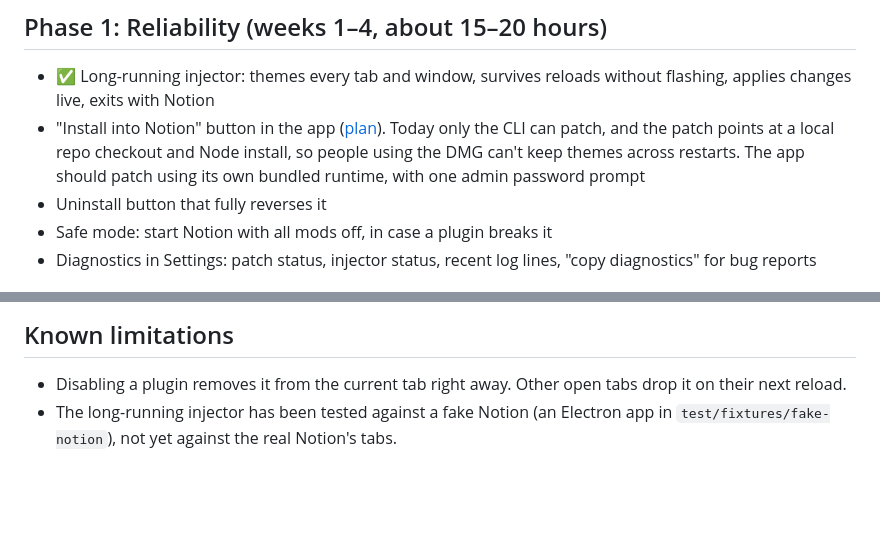
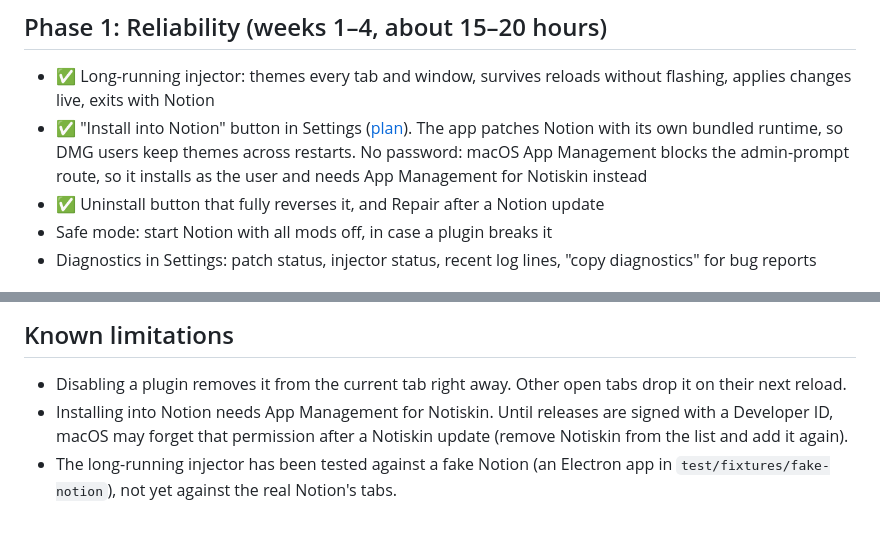
Before and after one commit to notiskin/notiskin, a Markdown page: ROADMAP.md, 2 parts joined by grey strips. Drawn GitHub-style; blank space fills up the shorter version.

```diff
--- a/ROADMAP.md
+++ b/ROADMAP.md
@@ -16,8 +16,8 @@ Detailed plan: [docs/prompts/phase-0-security-cleanup.md](docs/prompts/phase-0-s
 ## Phase 1: Reliability (weeks 1–4, about 15–20 hours)
 
 - ✅ Long-running injector: themes every tab and window, survives reloads without flashing, applies changes live, exits with Notion
-- "Install into Notion" button in the app ([plan](docs/prompts/phase-1-install-button.md)). Today only the CLI can patch, and the patch points at a local repo checkout and Node install, so people using the DMG can't keep themes across restarts. The app should patch using its own bundled runtime, with one admin password prompt
-- Uninstall button that fully reverses it
+- ✅ "Install into Notion" button in Settings ([plan](docs/prompts/phase-1-install-button.md)). The app patches Notion with its own bundled runtime, so DMG users keep themes across restarts. No password: macOS App Management blocks the admin-prompt route, so it installs as the user and needs App Management for Notiskin instead
+- ✅ Uninstall button that fully reverses it, and Repair after a Notion update
 - Safe mode: start Notion with all mods off, in case a plugin breaks it
 - Diagnostics in Settings: patch status, injector status, recent log lines, "copy diagnostics" for bug reports
 
@@ -60,4 +60,5 @@ Detailed plan: [docs/prompts/phase-0-security-cleanup.md](docs/prompts/phase-0-s
 ## Known limitations
 
 - Disabling a plugin removes it from the current tab right away. Other open tabs drop it on their next reload.
+- Installing into Notion needs App Management for Notiskin. Until releases are signed with a Developer ID, macOS may forget that permission after a Notiskin update (remove Notiskin from the list and add it again).
 - The long-running injector has been tested against a fake Notion (an Electron app in `test/fixtures/fake-notion`), not yet against the real Notion's tabs.
```
Also changed, not shown: README.md (+14 -7 lines).
